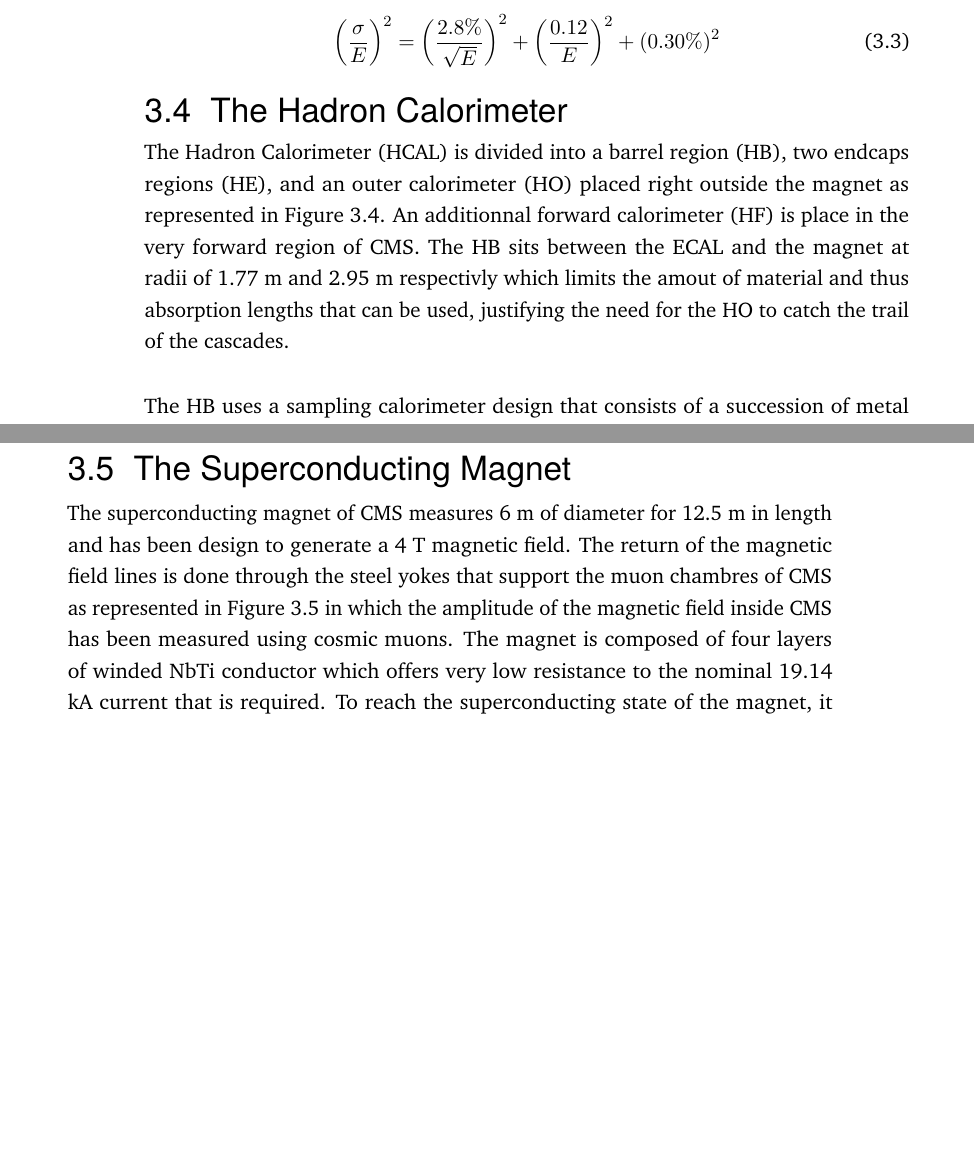
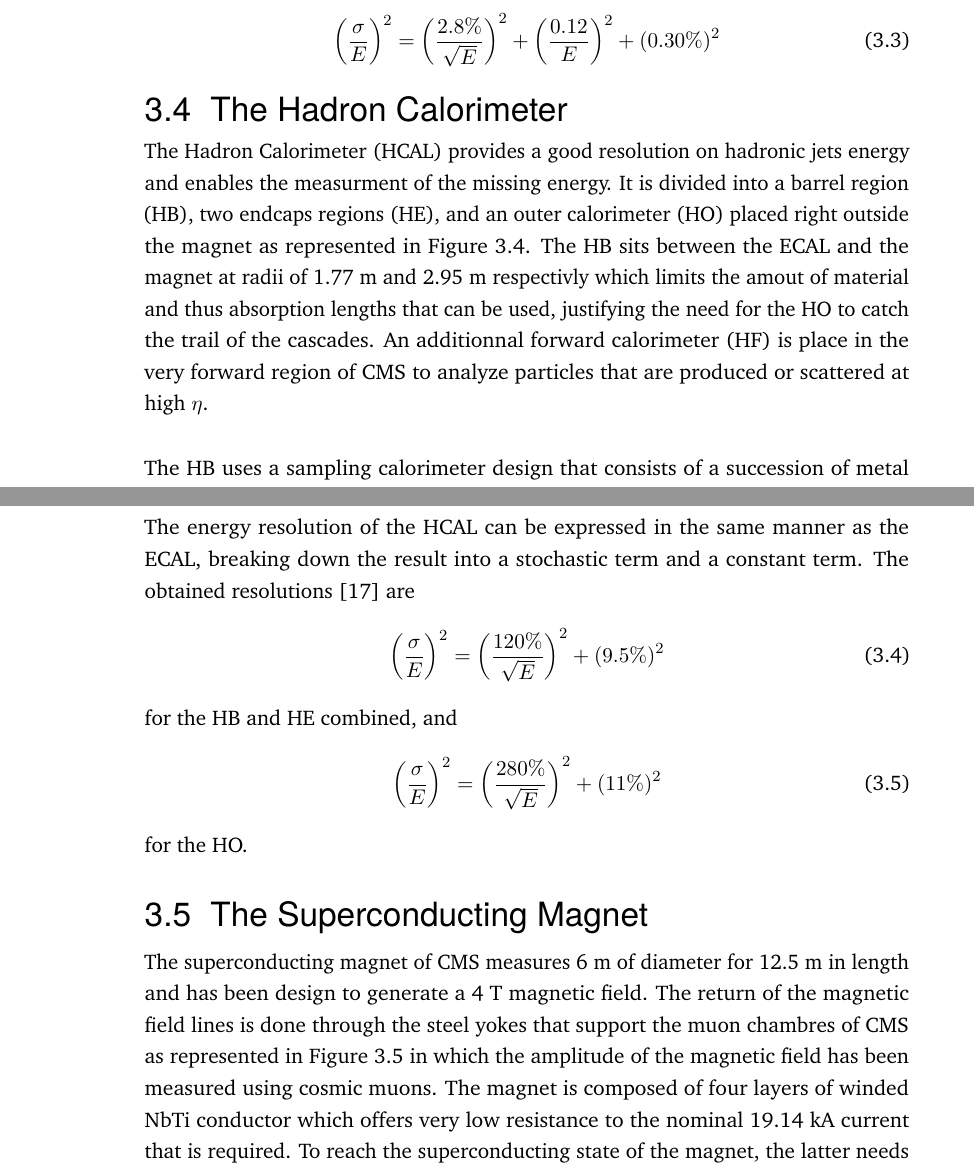
Before and after one commit to hdelanno/thesis, a LaTeX thesis (thesis.tex, which reads chapters/I-3-cms.tex): two parts of pages 23 and 24 of 28 before the commit and two parts of pages 23 and 25 of 28 after it, joined at a grey line, cut so that both start at the same text, the shorter picture padded with empty space. Compiled offline with pdfLaTeX.

Commit message:
Quick save at Wed Jun  1 08:03:06 UTC 2016

```diff
--- a/chapters/I-3-cms.tex
+++ b/chapters/I-3-cms.tex
@@ -69,7 +69,7 @@
 
   \section{The Hadron Calorimeter}
 
-    The Hadron Calorimeter (HCAL) is divided into a barrel region (HB), two endcaps regions (HE), and an outer calorimeter (HO) placed right outside the magnet as represented in Figure \ref{fig:I-3-hcal}. An additionnal forward calorimeter (HF) is place in the very forward region of CMS. The HB sits between the ECAL and the magnet at radii of 1.77 m and 2.95 m respectivly which limits the amout of material and thus absorption lengths that can be used, justifying the need for the HO to catch the trail of the cascades. \\
+    The Hadron Calorimeter (HCAL) provides a good resolution on hadronic jets energy and enables the measurment of the missing energy. It is divided into a barrel region (HB), two endcaps regions (HE), and an outer calorimeter (HO) placed right outside the magnet as represented in Figure \ref{fig:I-3-hcal}. The HB sits between the ECAL and the magnet at radii of 1.77 m and 2.95 m respectivly which limits the amout of material and thus absorption lengths that can be used, justifying the need for the HO to catch the trail of the cascades. An additionnal forward calorimeter (HF) is place in the very forward region of CMS to analyze particles that are produced or scattered at high $ \eta $. \\
 
     \begin{figure}[h!]
       \centering
@@ -78,11 +78,21 @@
       \label{fig:I-3-hcal}
     \end{figure}
 
-    The HB uses a sampling calorimeter design that consists of a succession of metal sheets positonned parallel to the beam that act as absorber and plastic scintillators to measure the energy deposition. The absorber is made of a 40 mm thick front steel panel, followed by eight 50.5 mm thick brass sheets, six 56.5 mm thick brass panels, and a 75 mm thick steel back plate for a total minimum of 5.82 interaction lengths. The scintillators are designed out of 3.7 mm thick Kuraray SCSN81 plastic and placed after each layer of metal. An additionnal layer of 9 mm thick Bicron BC408 is placed in front of the first steel panel in order to sample hadronic showers that might have formed in the ECAL. The HE uses 79 mm thick brass plates spaced by 9 mm gaps in which the plastic Bicron BC408 scintillators are inserted. The segmentation of the HE results in a granularity of $ \Delta \eta \times \Delta \phi $ = 0.087 $ \times $ 0.087 for $ | \eta | $ < 1.6 and 0.17 $ \times $ 0.17 for $ | \eta | $ $ \le $ 1.6. In the $ | \eta | $ < 1.3 region, hadron showers are not entierly contained in the HB and HE thus justifying the installation of the HO outside of the magnet to catch the trail of the cascades. This has a significant impact on high energy cascades and to measure the missing energy of an event, i.e. the energy carried by non-interracting particles. The HO has a minimum thickness of 1.4 interaction lengths and is segmented in 5 rings further divided into segments. Each segment has a granularity similar to the HB of 0.087 $ \times $ 0.087 in $ \Delta \eta \times \Delta \phi $. Limited by the muon system, the HO has been allocated 40 mm of space, from which 16 mm is used for the scintillators and the rest is filled with support material.
+    The HB uses a sampling calorimeter design that consists of a succession of metal sheets positonned parallel to the beam that act as absorber and plastic scintillators to measure the energy deposition. The absorber is made of a 40 mm thick front steel panel, followed by eight 50.5 mm thick brass sheets, six 56.5 mm thick brass panels, and a 75 mm thick steel back plate for a total minimum of 5.82 interaction lengths. The scintillators are designed out of 3.7 mm thick Kuraray SCSN81 plastic and placed after each layer of metal. An additionnal layer of 9 mm thick Bicron BC408 is placed in front of the first steel panel in order to sample hadronic showers that might have formed in the ECAL. The HE uses 79 mm thick brass plates spaced by 9 mm gaps in which the plastic Bicron BC408 scintillators are inserted. The segmentation of the HE results in a granularity of $ \Delta \eta \times \Delta \phi $ = 0.087 $ \times $ 0.087 for $ | \eta | $ < 1.6 and 0.17 $ \times $ 0.17 for $ | \eta | $ $ \le $ 1.6. In the $ | \eta | $ < 1.3 region, hadron showers are not entierly contained in the HB and HE thus justifying the installation of the HO outside of the magnet to catch the trail of the cascades. This has a significant impact on high energy cascades and to measure the missing energy of an event, i.e. the energy carried by non-interracting particles. The HO has a minimum thickness of 1.4 interaction lengths and is segmented in 5 rings further divided into segments. Each segment has a granularity similar to the HB of 0.087 $ \times $ 0.087 in $ \Delta \eta \times \Delta \phi $. Limited by the muon system, the HO has been allocated 40 mm of space, from which 16 mm are used for the scintillators and the rest is filled with support material. \\
+
+    The energy resolution of the HCAL can be expressed in the same manner as the ECAL, breaking down the result into a stochastic term and a constant term. The obtained resolutions \cite{Baiatian:1049929} are
+    \begin{equation}
+      \left( \frac{\sigma}{E} \right)^2 = \left( \frac{120\%}{\sqrt{E}} \right)^2 + (9.5\%)^2
+    \end{equation}
+    for the HB and HE combined, and
+    \begin{equation}
+      \left( \frac{\sigma}{E} \right)^2 = \left( \frac{280\%}{\sqrt{E}} \right)^2 + (11\%)^2
+    \end{equation}
+    for the HO.
 
   \section{The Superconducting Magnet}
 
-    The superconducting magnet of CMS measures 6 m of diameter for 12.5 m in length and has been design to generate a 4 T magnetic field. The return of the magnetic field lines is done through the steel yokes that support the muon chambres of CMS as represented in Figure  \ref{fig:I-3-cms-magnet} in which the amplitude of the magnetic field inside CMS has been measured using cosmic muons. The magnet is composed of four layers of winded NbTi conductor which offers very low resistance to the nominal 19.14 kA current that is required. To reach the superconducting state of the magnet, it needs to be cooled down to 1.8 K. The magnetic field thereby created bends charged particles according to their transverse momentum in the x-y plane
+    The superconducting magnet of CMS measures 6 m of diameter for 12.5 m in length and has been design to generate a 4 T magnetic field. The return of the magnetic field lines is done through the steel yokes that support the muon chambres of CMS as represented in Figure  \ref{fig:I-3-cms-magnet} in which the amplitude of the magnetic field has been measured using cosmic muons. The magnet is composed of four layers of winded NbTi conductor which offers very low resistance to the nominal 19.14 kA current that is required. To reach the superconducting state of the magnet, the latter needs to be cooled down to 1.8 K using liquid Helium. The magnetic field thereby created bends charged particles according to their transverse momentum in the x-y plane
     \begin{equation}
       R = \frac{p_T}{0.3 B} ,
     \end{equation}
```
Also changed, not shown: bibliography.bib (+19 -0 lines), chapters/I-3-cms.tex (10 more changed lines).
